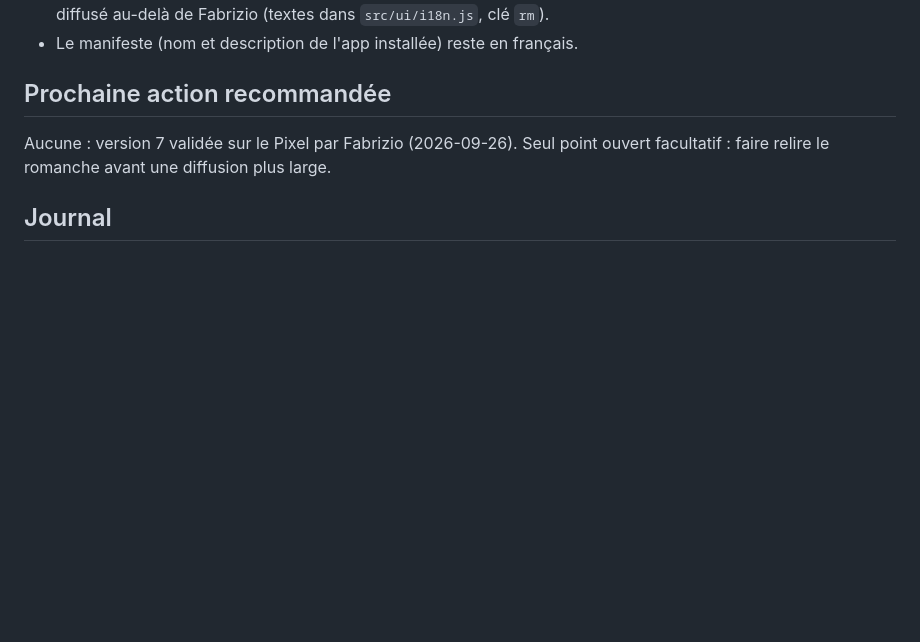
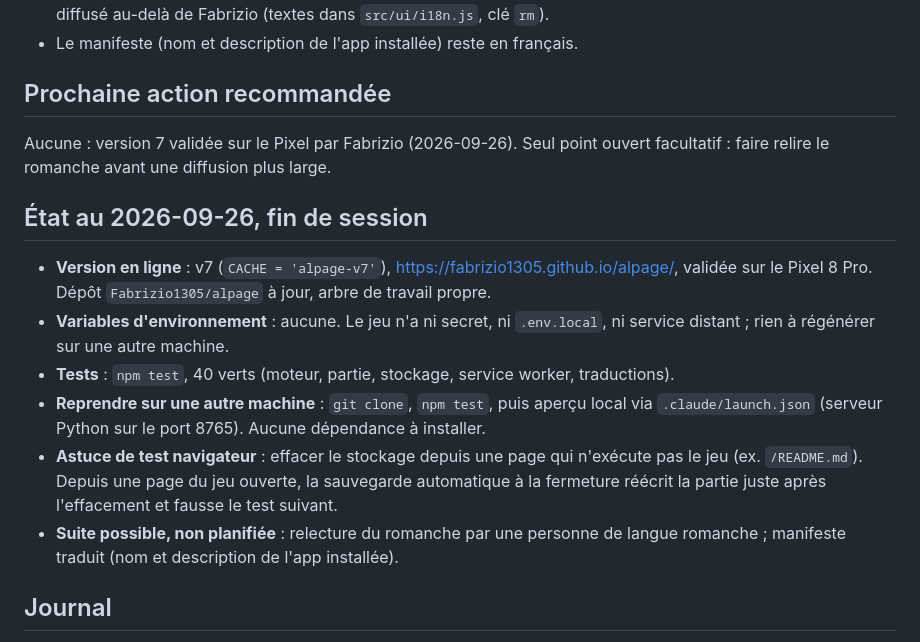
Before and after one commit to Fabrizio1305/alpage, a Markdown page: CONTEXT.md, the part around the change. GitHub-like rendering; blank space fills up the shorter version.

Commit message:
État : fin de session du 2026-09-26 (version 7 en ligne, aucune variable d'environnement, astuce de test)
Co-Authored-By: Claude Sonnet 5 <noreply@anthropic.com>

```diff
--- a/CONTEXT.md
+++ b/CONTEXT.md
@@ -90,6 +90,20 @@ les lots »).
 Aucune : version 7 validée sur le Pixel par Fabrizio (2026-09-26). Seul point ouvert
 facultatif : faire relire le romanche avant une diffusion plus large.
 
+## État au 2026-09-26, fin de session
+- **Version en ligne** : v7 (`CACHE = 'alpage-v7'`), https://fabrizio1305.github.io/alpage/,
+  validée sur le Pixel 8 Pro. Dépôt `Fabrizio1305/alpage` à jour, arbre de travail propre.
+- **Variables d'environnement** : aucune. Le jeu n'a ni secret, ni `.env.local`, ni service
+  distant ; rien à régénérer sur une autre machine.
+- **Tests** : `npm test`, 40 verts (moteur, partie, stockage, service worker, traductions).
+- **Reprendre sur une autre machine** : `git clone`, `npm test`, puis aperçu local via
+  `.claude/launch.json` (serveur Python sur le port 8765). Aucune dépendance à installer.
+- **Astuce de test navigateur** : effacer le stockage depuis une page qui n'exécute pas le jeu
+  (ex. `/README.md`). Depuis une page du jeu ouverte, la sauvegarde automatique à la fermeture
+  réécrit la partie juste après l'effacement et fausse le test suivant.
+- **Suite possible, non planifiée** : relecture du romanche par une personne de langue
+  romanche ; manifeste traduit (nom et description de l'app installée).
+
 ## Journal
 - 2026-09-26 : cadrage, règles transcrites, plan par lots. Thème, GitHub Pages et GPL-3.0 validés.
   Lot 1 livré : moteur + 16 tests verts. Dépôt public `Fabrizio1305/alpage` créé et poussé.
```
